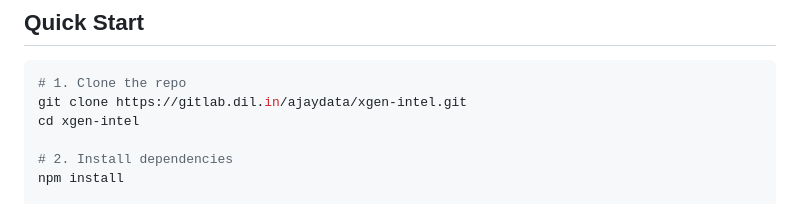
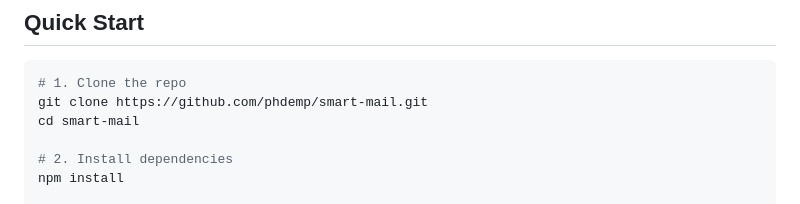
Before and after one commit to phdemp/smart-mail, a Markdown page: README.md, the part around the change. Rendered like a GitHub page.

Commit message:
docs: update clone URL to GitHub

````diff
--- a/README.md
+++ b/README.md
@@ -74,8 +74,8 @@ imapflow ──► mailparser ──► SQLite (emails)
 
 ```bash
 # 1. Clone the repo
-git clone https://gitlab.dil.in/ajaydata/xgen-intel.git
-cd xgen-intel
+git clone https://github.com/phdemp/smart-mail.git
+cd smart-mail
 
 # 2. Install dependencies
 npm install
````
